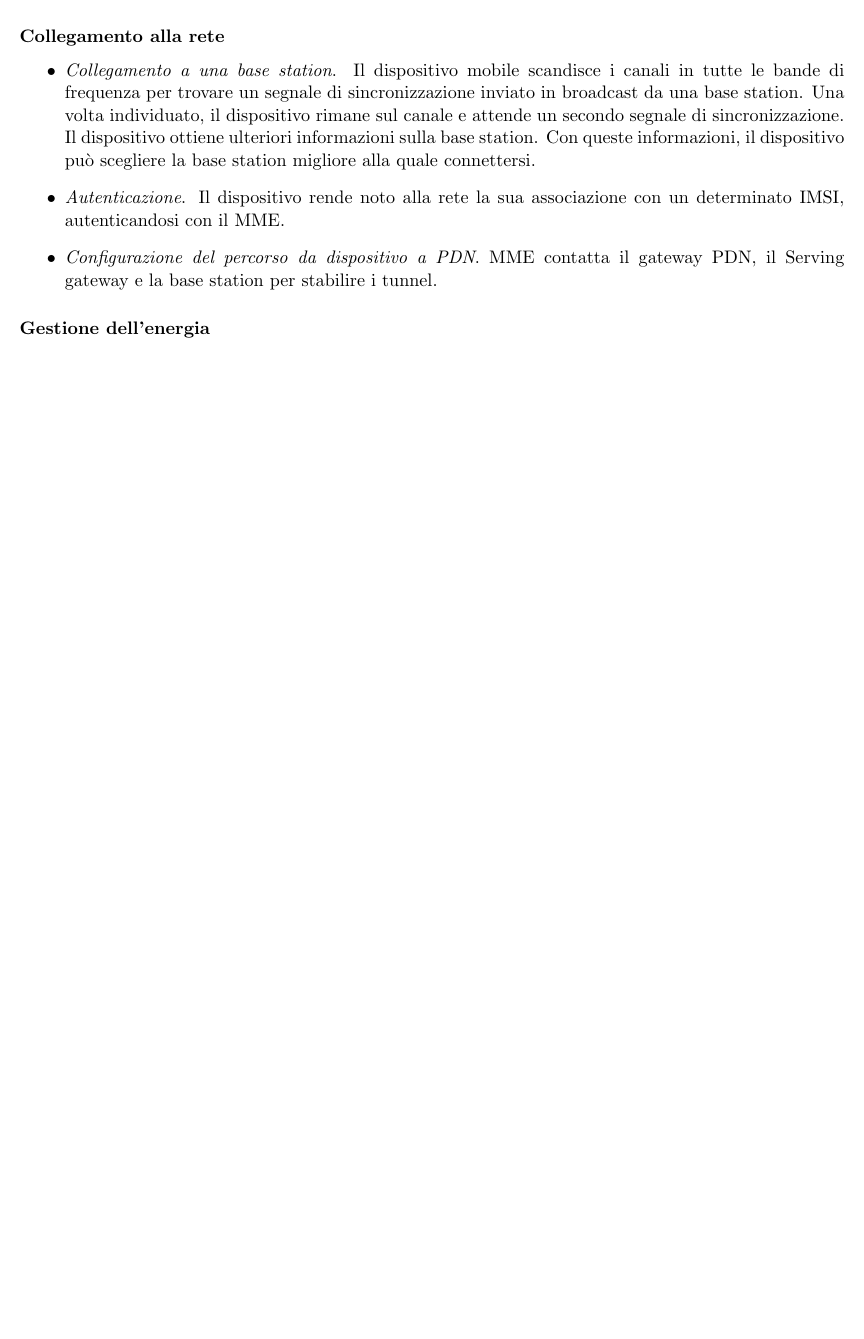
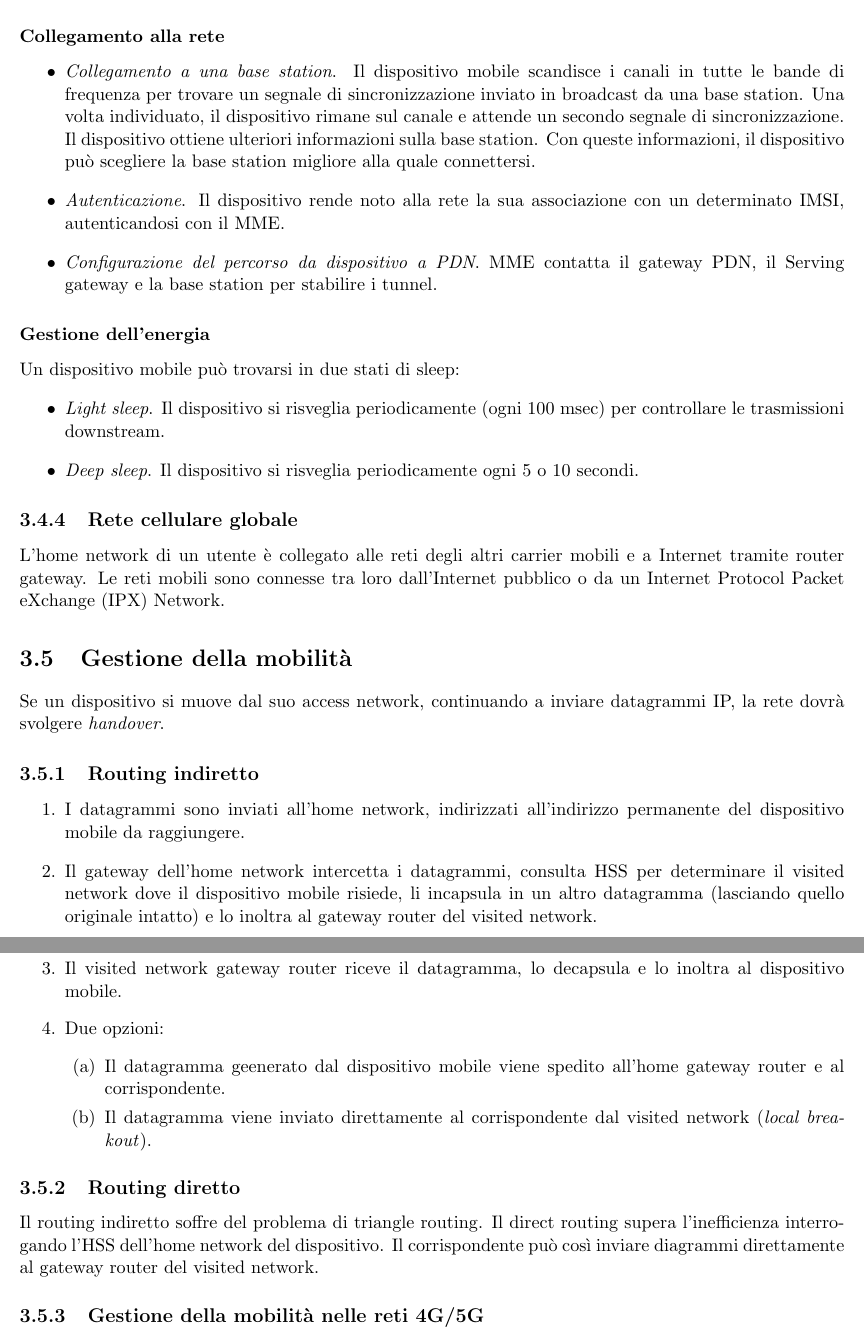
Before and after one commit to SapphireDragoness/Lecture-Notes, a LaTeX book (PISSIR/appunti_pissir.tex): part of page 15 of 15 before the commit and two parts of pages 15 and 16 of 16 after it, the two joined at a grey line, cut so that both start at the same text, the shorter picture padded with empty space. Compiled offline with pdfLaTeX.

Commit message:
modified:   PISSIR/appunti_pissir.pdf 	modified:   PISSIR/appunti_pissir.tex

```diff
--- a/PISSIR/appunti_pissir.tex
+++ b/PISSIR/appunti_pissir.tex
@@ -407,5 +407,34 @@ Ad ogni dispositivo mobile viene allocato uno o più time slots da 0.5 ms in uno
     base station per stabilire i tunnel.
 \end{itemize}
 \subsubsection{Gestione dell'energia}
+Un dispositivo mobile può trovarsi in due stati di sleep:
+\begin{itemize}
+    \item \textit{Light sleep}. Il dispositivo si risveglia periodicamente (ogni 100 msec) per controllare le trasmissioni
+    downstream.
+    \item \textit{Deep sleep}. Il dispositivo si risveglia periodicamente ogni 5 o 10 secondi.
+\end{itemize}
+\subsection{Rete cellulare globale}
+L'home network di un utente è collegato alle reti degli altri carrier mobili e a Internet tramite router gateway. Le reti
+mobili sono connesse tra loro dall'Internet pubblico o da un Internet Protocol Packet eXchange (IPX) Network.
+\section{Gestione della mobilità}
+Se un dispositivo si muove dal suo access network, continuando a inviare datagrammi IP, la rete dovrà svolgere \textit{handover}.
+\subsection{Routing indiretto}
+\begin{enumerate}
+    \item I datagrammi sono inviati all'home network, indirizzati all'indirizzo permanente del dispositivo mobile da raggiungere.
+    \item Il gateway dell'home network intercetta i datagrammi, consulta HSS per determinare il visited network dove il
+    dispositivo mobile risiede, li incapsula in un altro datagramma (lasciando quello originale intatto) e lo inoltra al
+    gateway router del visited network.
+    \item Il visited network gateway router riceve il datagramma, lo decapsula e lo inoltra al dispositivo mobile.
+    \item Due opzioni:
+    \begin{enumerate}
+        \item Il datagramma geenerato dal dispositivo mobile viene spedito all'home gateway router e al corrispondente.
+        \item Il datagramma viene inviato direttamente al corrispondente dal visited network (\textit{local breakout}).
+    \end{enumerate}
+\end{enumerate}
+\subsection{Routing diretto}
+Il routing indiretto soffre del problema di triangle routing. Il direct routing supera l'inefficienza interrogando l'HSS
+dell'home network del dispositivo. Il corrispondente può così inviare diagrammi direttamente al gateway router del visited
+network.
+\subsection{Gestione della mobilità nelle reti 4G/5G}
 
 \end{document}
```
Also changed, not shown: PISSIR/appunti_pissir.pdf.
